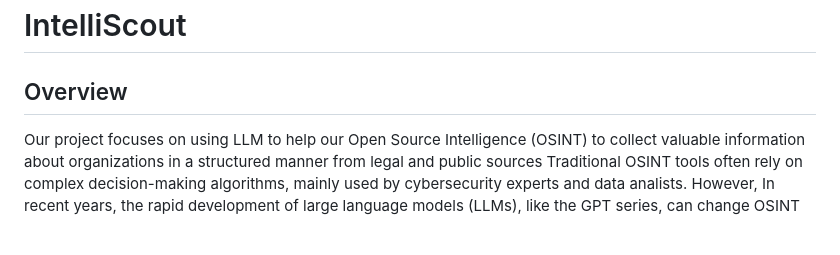
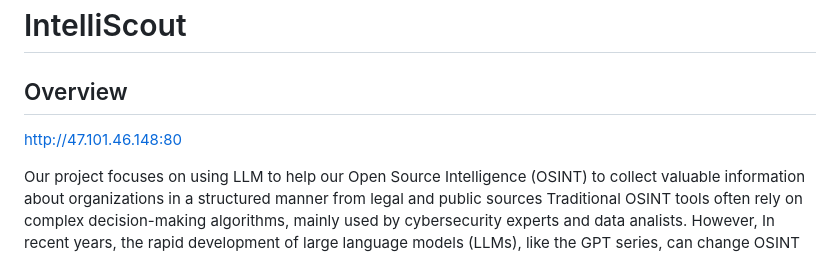
Before and after one commit to MapReduce01/OSINT-website, a Markdown page: README.md, the part around the change. Drawn GitHub-style; blank space fills up the shorter version.

```diff
--- a/README.md
+++ b/README.md
@@ -1,6 +1,8 @@
 # IntelliScout
 
 ## Overview
+
+http://47.101.46.148:80
 
 Our project focuses on using LLM to help our Open Source Intelligence (OSINT) to collect valuable information about organizations in a structured manner from legal and public sources
 Traditional OSINT tools  often rely on complex decision-making algorithms, mainly used by cybersecurity experts and data analists.
```
